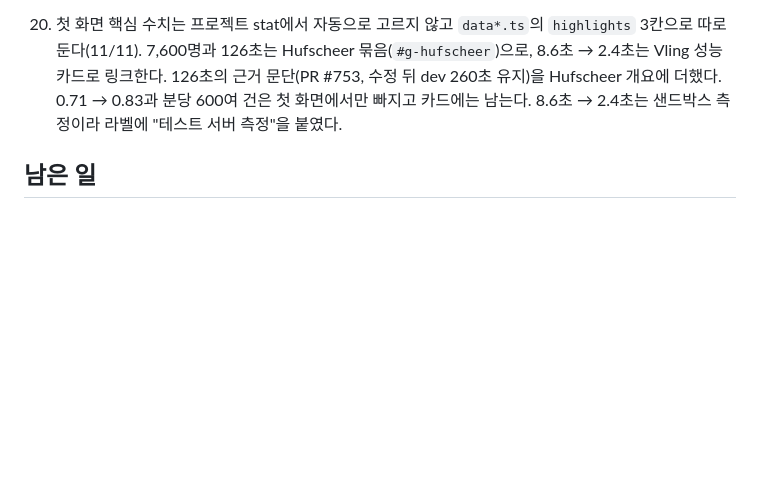
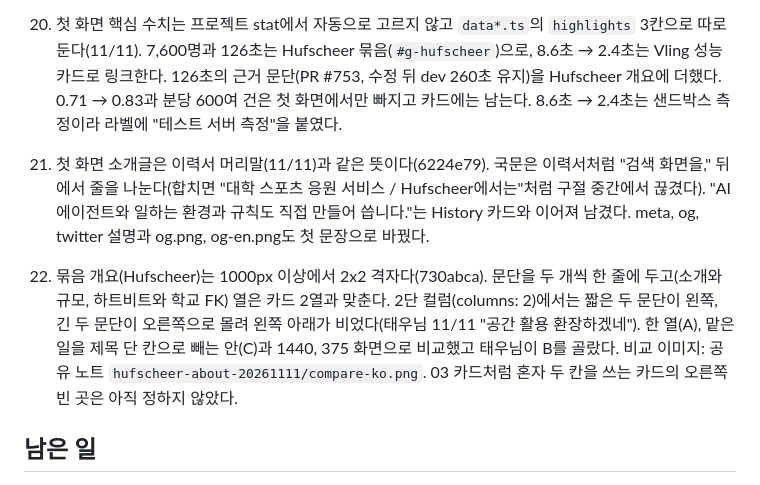
Before and after one commit to TAEW00KIM/TAEW00KIM.github.io, a Markdown page: PROGRESS.md, the part around the change. GitHub-like rendering; blank space fills up the shorter version.

Commit message:
PROGRESS: 11/11 소개글 교체와 Hufscheer 개요 2x2 결정 기록

```diff
--- a/PROGRESS.md
+++ b/PROGRESS.md
@@ -34,6 +34,9 @@
 
 20. 첫 화면 핵심 수치는 프로젝트 stat에서 자동으로 고르지 않고 `data*.ts`의 `highlights` 3칸으로 따로 둔다(11/11). 7,600명과 126초는 Hufscheer 묶음(`#g-hufscheer`)으로, 8.6초 → 2.4초는 Vling 성능 카드로 링크한다. 126초의 근거 문단(PR #753, 수정 뒤 dev 260초 유지)을 Hufscheer 개요에 더했다. 0.71 → 0.83과 분당 600여 건은 첫 화면에서만 빠지고 카드에는 남는다. 8.6초 → 2.4초는 샌드박스 측정이라 라벨에 "테스트 서버 측정"을 붙였다.
 
+21. 첫 화면 소개글은 이력서 머리말(11/11)과 같은 뜻이다(6224e79). 국문은 이력서처럼 "검색 화면을," 뒤에서 줄을 나눈다(합치면 "대학 스포츠 응원 서비스 / Hufscheer에서는"처럼 구절 중간에서 끊겼다). "AI 에이전트와 일하는 환경과 규칙도 직접 만들어 씁니다."는 History 카드와 이어져 남겼다. meta, og, twitter 설명과 og.png, og-en.png도 첫 문장으로 바꿨다.
+22. 묶음 개요(Hufscheer)는 1000px 이상에서 2x2 격자다(730abca). 문단을 두 개씩 한 줄에 두고(소개와 규모, 하트비트와 학교 FK) 열은 카드 2열과 맞춘다. 2단 컬럼(columns: 2)에서는 짧은 두 문단이 왼쪽, 긴 두 문단이 오른쪽으로 몰려 왼쪽 아래가 비었다(태우님 11/11 "공간 활용 환장하겠네"). 한 열(A), 맡은 일을 제목 단 칸으로 빼는 안(C)과 1440, 375 화면으로 비교했고 태우님이 B를 골랐다. 비교 이미지: 공유 노트 `hufscheer-about-20261111/compare-ko.png`. 03 카드처럼 혼자 두 칸을 쓰는 카드의 오른쪽 빈 곳은 아직 정하지 않았다.
+
 ## 남은 일
 
 - 검색엔진 등록은 끝났다: Google Search Console(도메인 속성, Cloudflare DNS TXT)과 네이버 서치어드바이저(소유 확인과 sitemap 제출)는 태우님이 했다. Bing은 태우님 결정으로 하지 않는다("bing은 버려", 11/10).
```
